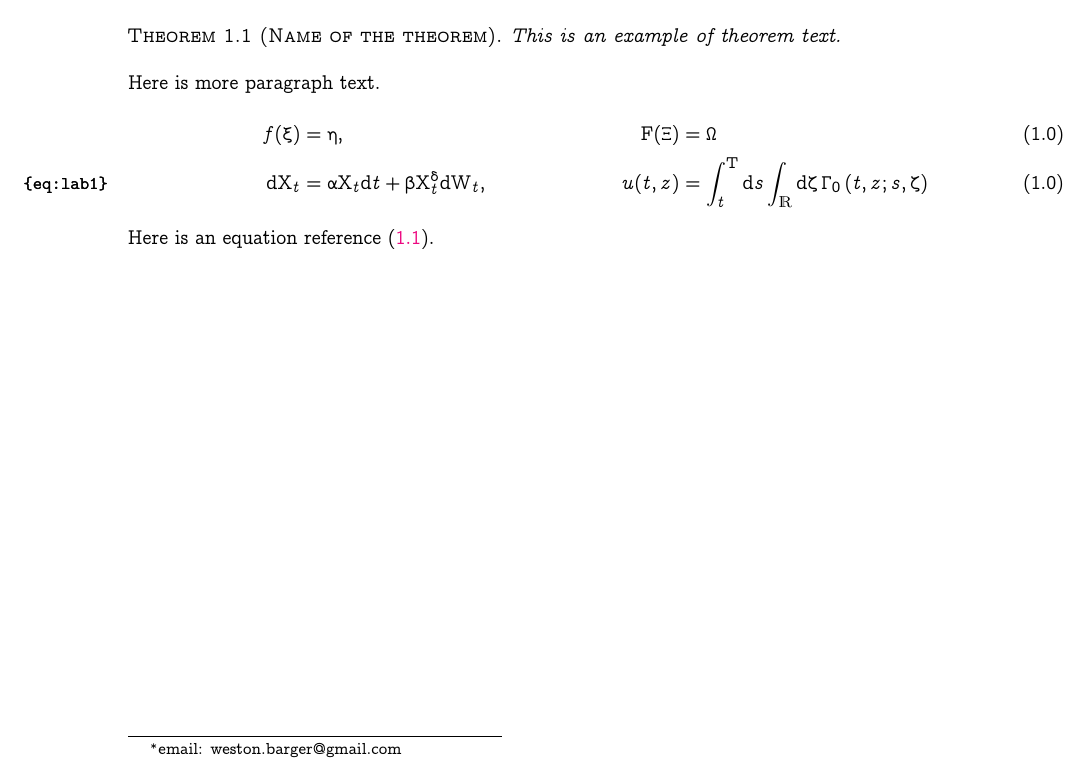
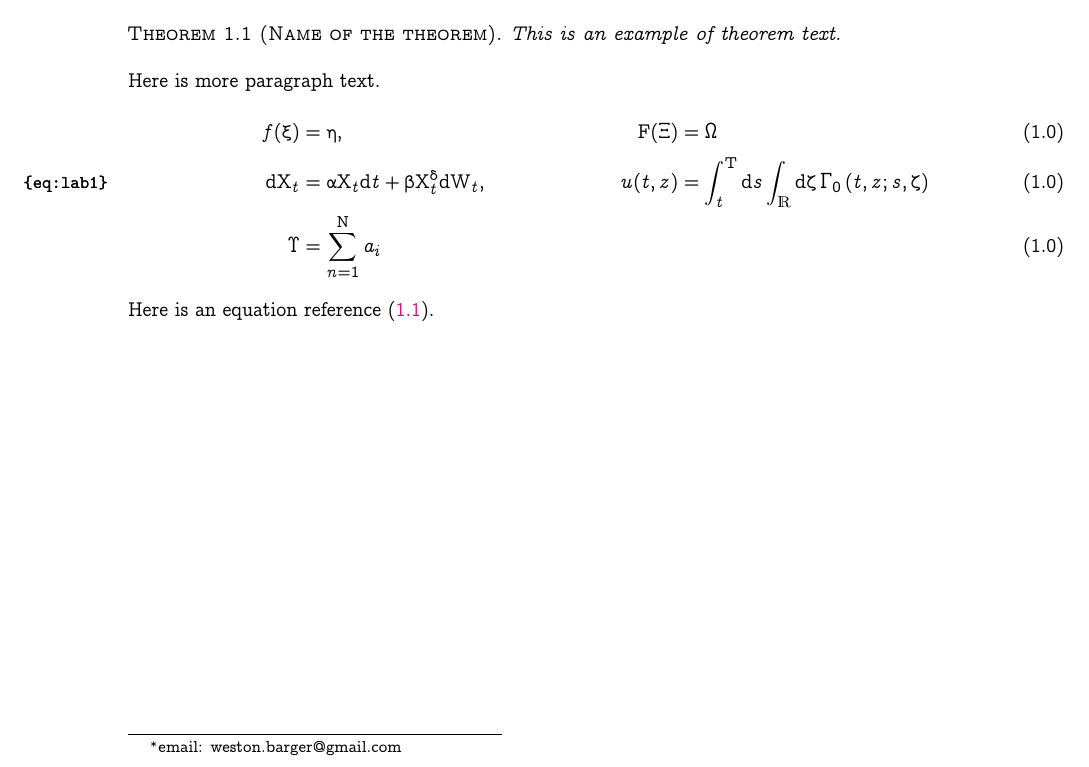
Before and after one commit to weston-barger/lorig-style, a LaTeX problem sheet (example_of_use.tex, which reads lorig.sty): part of the page, cut so that both start at the same text. Compiled offline with pdfLaTeX.

Commit message:
Bigger greek captials.

```diff
--- a/example_of_use.tex
+++ b/example_of_use.tex
@@ -27,7 +27,9 @@ F(\Xi)
 \dd X_t
 	&= \alpha X_t \dd t + \beta X_t^\delta \dd W_t, &
 u(t,z)
-	&=  \int_t^T \dd s \int_\Rb \dd\zeta\, \Gam_0\(t,z;s,\zeta\)	\label{eq:lab1}
+	&=  \int_t^T \dd s \int_\Rb \dd\zeta\, \Gam_0\(t,z;s,\zeta\)	\label{eq:lab1} \\
+\Upsilon
+	&= \sum_{n=1}^N a_i
 \end{align}
 Here is an equation reference \eqref{eq:lab1}.
 \end{document}
--- a/lorig.sty
+++ b/lorig.sty
@@ -233,6 +233,30 @@
 
 \renewcommand{\title}[1]{\def\@title {\scshape #1}}
 
+\usepackage{relsize}
 
+\let\oGamma \Gamma
+\let\oSigma \Sigma
+\let\oLambda\Lambda
+\let\oPsi   \Psi
+\let\oDelta \Delta
+\let\oXi    \Xi
+\let\oUpsilon\Upsilon
+\let\oOmega \Omega
+\let\oTheta \Theta
+\let\oPi    \Pi
+\let\oPhi   \Phi
+
+\renewcommand\Gamma  {\mathlarger\oGamma  }
+\renewcommand\Sigma  {\mathlarger\oSigma  }
+\renewcommand\Lambda {\mathlarger\oLambda }
+\renewcommand\Psi    {\mathlarger\oPsi    }
+\renewcommand\Delta  {\mathlarger\oDelta  }
+\renewcommand\Xi     {\mathlarger\oXi     }
+\renewcommand\Upsilon{\mathlarger\oUpsilon}
+\renewcommand\Omega  {\mathlarger\oOmega  }
+\renewcommand\Theta  {\mathlarger\oTheta  }
+\renewcommand\Pi     {\mathlarger\oPi     }
+\renewcommand\Phi    {\mathlarger\oPhi    }
 
 \endinput
```
Also changed, not shown: README.md.
